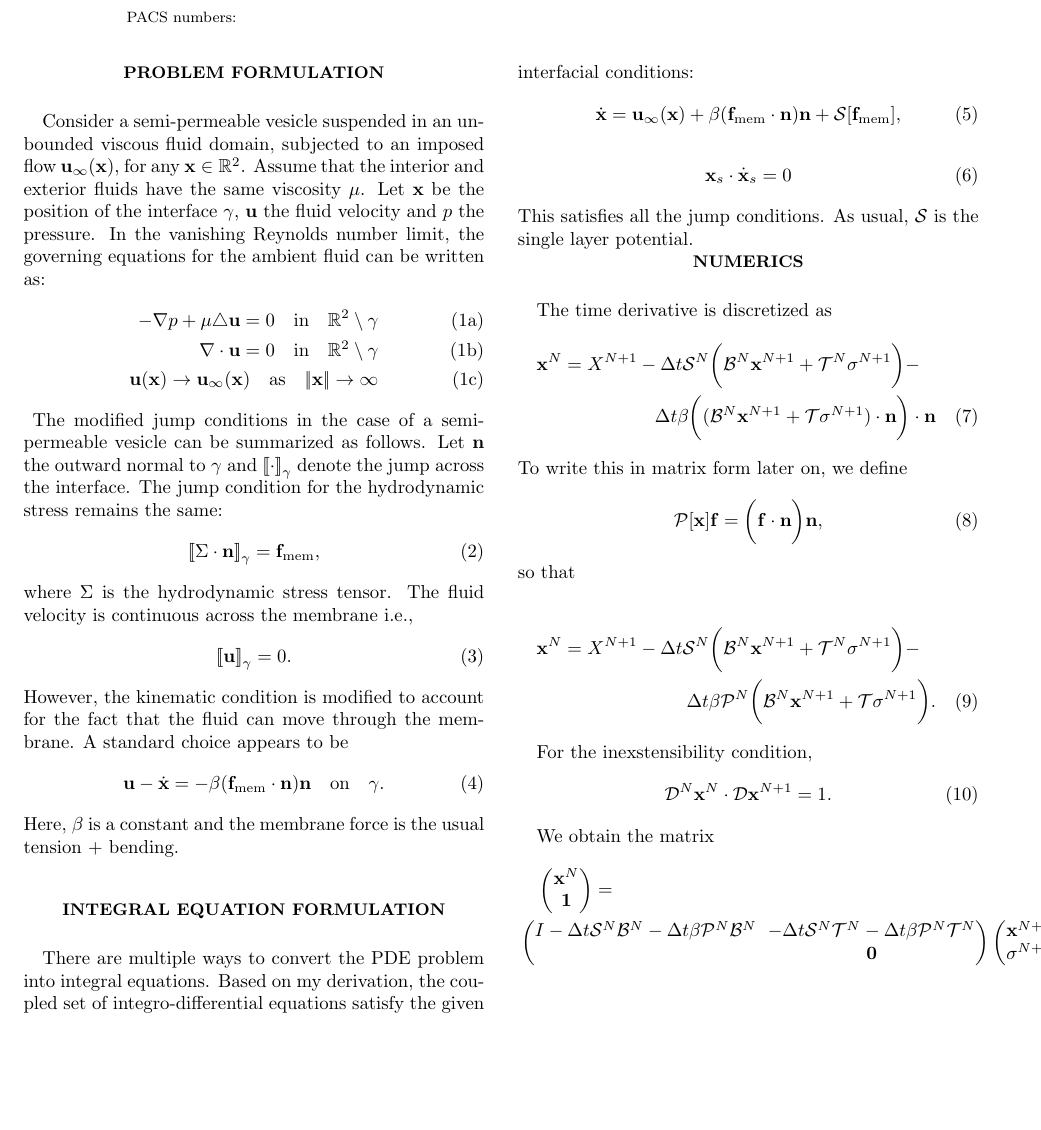
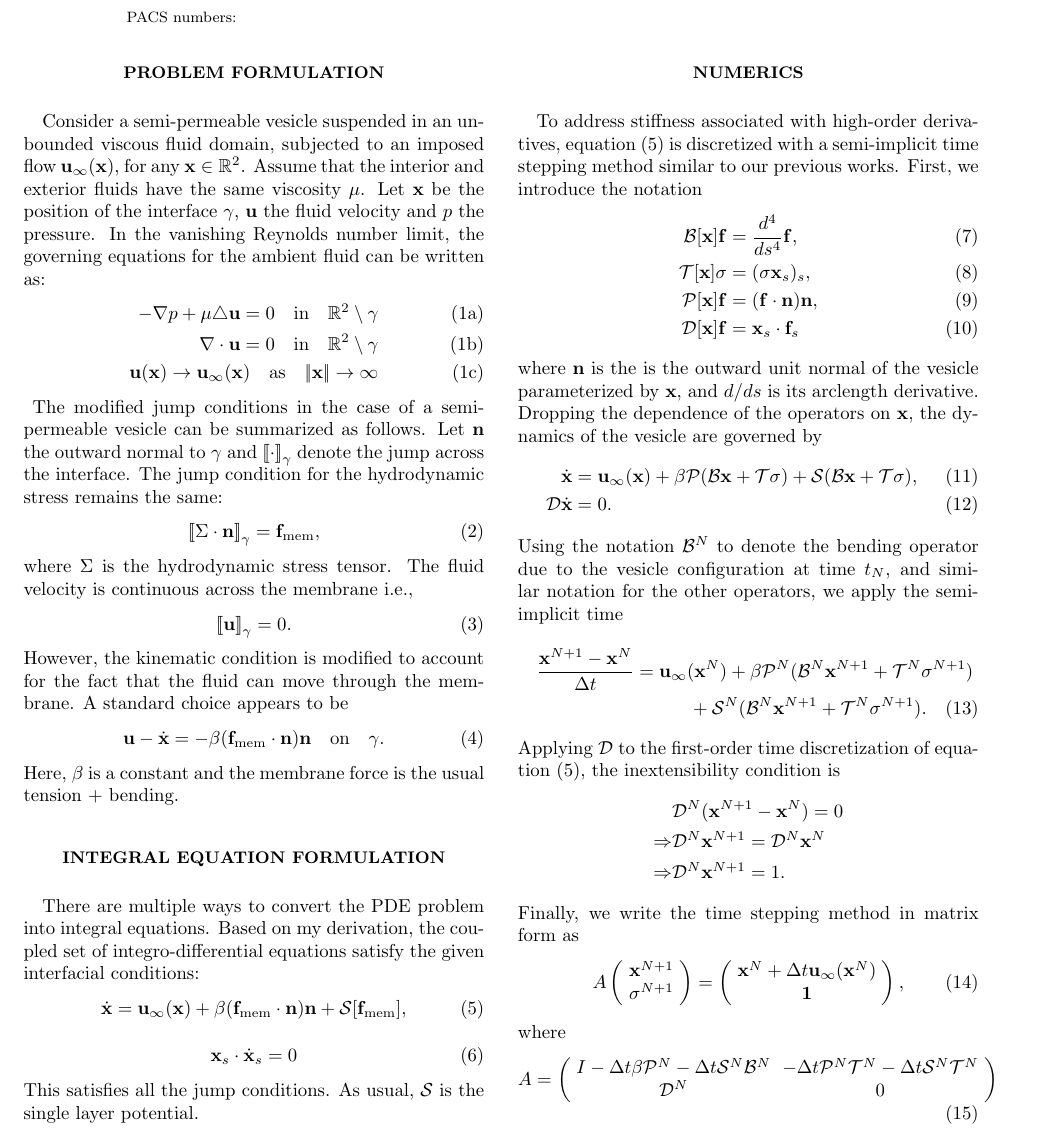
Before and after one commit to quaife/brinkman, a LaTeX paper (vesicle_code/docs/permeableVes/main.tex, which reads vesicle_code/docs/permeableVes/my_macros2.tex): part of the page, cut so that both start at the same text, the shorter picture padded with empty space. Compiled offline with pdfLaTeX.

Commit message:
updated semipermeable writeup

```diff
--- a/vesicle_code/docs/permeableVes/main.tex
+++ b/vesicle_code/docs/permeableVes/main.tex
@@ -74,35 +74,89 @@ However, the kinematic condition is modified to account for the fact that the fl
 Here, $\beta$ is a constant and the membrane force is the usual tension + bending.
 
 \section{Integral equation formulation}
-There are multiple ways to convert the PDE problem into integral equations. Based on my derivation, the coupled set of integro-differential equations satisfy the given interfacial conditions:
-\beq \dot{\mbx} = \mbu_\infty(\mbx) + \beta (\mbf_\text{mem}\cdot\mbn)\mbn + \sgl [\mbf_\text{mem}], \eeq
-\beq \mbx_s\cdot\dot{\mbx}_s = 0 \eeq
+There are multiple ways to convert the PDE problem into integral
+equations. Based on my derivation, the coupled set of
+integro-differential equations satisfy the given interfacial conditions:
+\beq
+  \dot{\mbx} = \mbu_\infty(\mbx) + \beta (\mbf_\text{mem}\cdot\mbn)\mbn + \sgl [\mbf_\text{mem}],
+  \label{eqn:vesVelocity}
+\eeq
+\beq
+  \mbx_s\cdot\dot{\mbx}_s = 0
+\eeq
 This satisfies all the jump conditions. As usual, $\sgl$ is the single layer potential.
 
 \section{Numerics}
-The time derivative is discretized as
- \begin{multline}  \mbx^N = X^{N+1} - \Delta t\sgl^N\bigg(\mathcal{B}^N\mbx^{N+1}+\mathcal{T}^N\sigma^{N+1}\bigg) - \\ \Delta t\beta\bigg((\mathcal{B}^N\mbx^{N+1}+\mathcal{T}\sigma^{N+1})\cdot \mbn \bigg)\cdot \mbn
- \end{multline}
- To write this in matrix form later on, we define
- \beq \mathcal{P} [\mbx]\mbf = \bigg(\mbf \cdot \mbn\bigg)\mbn, \eeq
- so that
+To address stiffness associated with high-order derivatives,
+equation~\eqref{eqn:vesVelocity} is discretized with a semi-implicit
+time stepping method similar to our previous works.  First, we introduce
+the notation
+\begin{align}
+  \BB[\mbx]\mbf &= \frac{d^4}{ds^4} \mbf, \\
+  \TT[\mbx]\sigma &= (\sigma \mbx_s)_s, \\
+  \PP[\mbx]\mbf &= (\mbf \cdot \mbn) \mbn, \\
+  \dbl[\mbx]\mbf &= \mbx_s \cdot \mbf_s
+\end{align}
+where $\mbn$ is the is the outward unit normal of the vesicle
+parameterized by $\mbx$, and $d/ds$ is its arclength derivative.
+Dropping the dependence of the operators on $\mbx$, the dynamics of the
+vesicle are governed by
+\begin{align}
+  \dot{\mbx} &= \mbu_{\infty}(\mbx) +
+  \beta \PP(\BB\mbx + \TT\sigma) + \sgl(\BB\mbx + \TT\sigma), \\
+  \dbl \dot{\mbx} &= 0.
+\end{align}
+Using the notation $\BB^N$ to denote the bending operator due to the
+vesicle configuration at time $t_N$, and similar notation for the other
+operators, we apply the semi-implicit time
+\begin{multline}
+  \frac{\mbx^{N+1} - \mbx^N}{\Delta t} = \mbu_\infty(\mbx^N)
+  + \beta \PP^N(\BB^N\mbx^{N+1} + \TT^N\sigma^{N+1})  \\
+  + \sgl^N(\BB^N\mbx^{N+1} + \TT^N\sigma^{N+1}).
+\end{multline}
+Applying $\dbl$ to the first-order time discretization of
+equation~\eqref{eqn:vesVelocity}, the inextensibility condition is
+\begin{align*}
+  &\dbl^N(\mbx^{N+1} - \mbx^N) = 0 \\
+  \Rightarrow &\dbl^N\mbx^{N+1} = \dbl^N \mbx^N \\
+  \Rightarrow &\dbl^N\mbx^{N+1} = 1.
+\end{align*}
+Finally, we write the time stepping method in matrix form as
+\begin{align}
+  A \left(
+    \begin{array}{c}
+      \mbx^{N+1} \\ \sigma^{N+1}
+    \end{array}
+  \right) =
+  \left(
+    \begin{array}{c}
+      \mbx^{N} + \Delta t \mbu_\infty(\mbx^N) \\ \mathbf{1}
+    \end{array}
+  \right),
+\end{align}
+where
+\beq
+ A = \left(
+  \begin{array}{cc}
+    I - \Delta t \beta \PP^N - \Delta t \sgl^N \BB^N &
+    -\Delta t \PP^N \TT^N - \Delta t \sgl^N \TT^N \\
+    \dbl^N & 0
+  \end{array}
+  \right)
+\eeq
 
- \begin{multline}\mbx^N = X^{N+1} - \Delta t\sgl^N\bigg(\mathcal{B}^N\mbx^{N+1}+\mathcal{T}^N\sigma^{N+1}\bigg) - \\ \Delta t\beta \mathcal{P}^N\bigg(\mathcal{B}^N\mbx^{N+1}+\mathcal{T}\sigma^{N+1}\bigg). \end{multline}
 
- For the inexstensibility condition,
- \beq \dbl^N\mbx^N \cdot \dbl\mbx^{N+1} = 1. \eeq
-
- We obtain the matrix
-\begin{multline}
- \begin{pmatrix}
- 	\mbx^N \\ \textbf{1}
- \end{pmatrix} = \\
-\begin{pmatrix}
-	I - \Delta t \sgl^N\mathcal{B}^N - \Delta t \beta \mathcal{P}^N\mathcal{B}^N & -\Delta t \sgl^N \mathcal{T}^N-\Delta t\beta \mathcal{P}^N\mathcal{T}^N \\ & \textbf{0}
-\end{pmatrix}
-\begin{pmatrix}
-	\mbx^{N+1} \\ \sigma^{N+1}
-\end{pmatrix}
-\end{multline}
+%We obtain the matrix
+%\begin{multline}
+% \begin{pmatrix}
+% 	\mbx^N \\ \textbf{1}
+% \end{pmatrix} = \\
+%\begin{pmatrix}
+%	I - \Delta t \sgl^N\mathcal{B}^N - \Delta t \beta \mathcal{P}^N\mathcal{B}^N & -\Delta t \sgl^N \mathcal{T}^N-\Delta t\beta \mathcal{P}^N\mathcal{T}^N \\ & \textbf{0}
+%\end{pmatrix}
+%\begin{pmatrix}
+%	\mbx^{N+1} \\ \sigma^{N+1}
+%\end{pmatrix}
+%\end{multline}
 
 \end{document}
--- a/vesicle_code/docs/permeableVes/my_macros2.tex
+++ b/vesicle_code/docs/permeableVes/my_macros2.tex
@@ -102,3 +102,8 @@
 \newcommand{\vnm}{\mathbf{V}_n^m}
 \newcommand{\wnm}{\mathbf{W}_n^m}
 \newcommand{\jump}[1]{\left[\!\left[ #1 \right]\!\right]_\gamma}
+
+%Bryan's macros
+\newcommand{\BB}{\mathcal{B}}
+\newcommand{\TT}{\mathcal{T}}
+\newcommand{\PP}{\mathcal{P}}
```
Also changed, not shown: vesicle_code/docs/adhesion/figs/rotate2.pdf, 3 other files.
